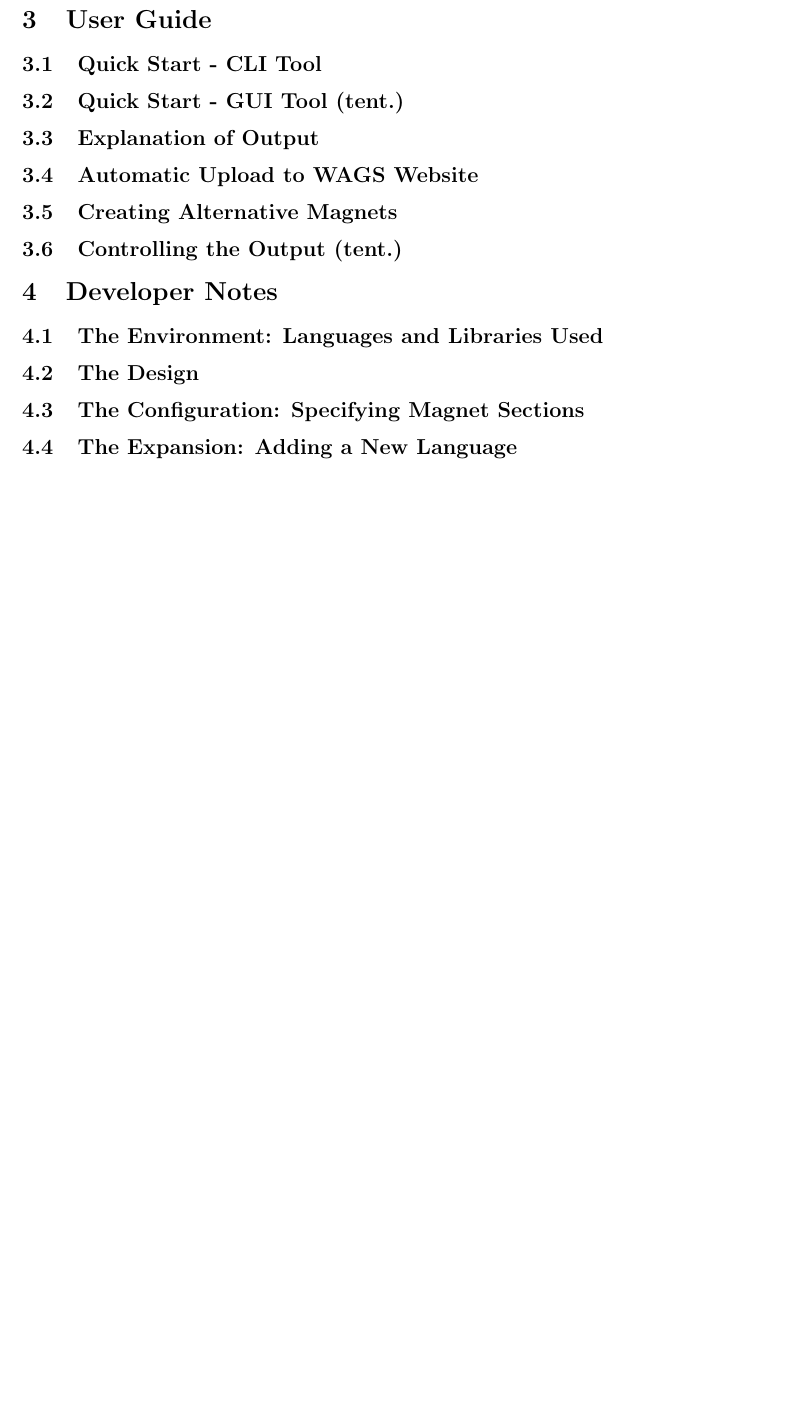
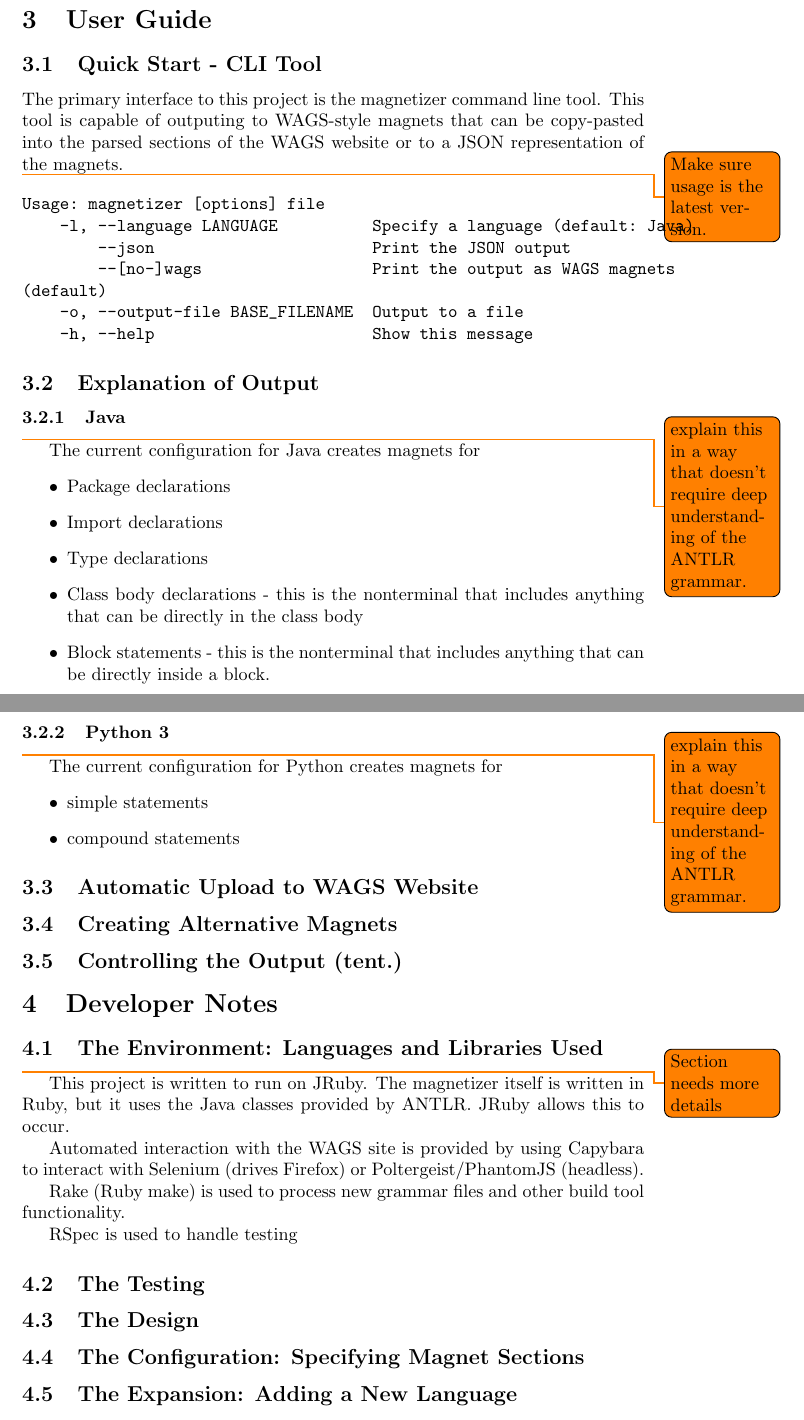
Before and after one commit to JuliaDana/wags-magnetizer, a LaTeX document (doc/docs.tex): part of page 5 of 6 before the commit and two parts of pages 7 and 8 of 8 after it, the two joined at a grey line, cut so that both start at the same text, the shorter picture padded with empty space. Compiled offline with pdfLaTeX.

Commit message:
Progress on documentation

```diff
--- a/doc/docs.tex
+++ b/doc/docs.tex
@@ -2,6 +2,14 @@
 \usepackage[utf8]{inputenc}
 \usepackage{todonotes}
 \usepackage{graphicx}
+\usepackage{hyperref}
+\hypersetup{
+    colorlinks,
+    linkcolor={red!50!black},
+    citecolor={blue!50!black},
+    urlcolor={blue!80!black}
+} %TODO: Check colors
+\usepackage{nameref}
 
 %http://tex.stackexchange.com/questions/60209/how-to-add-an-extra-level-
 %of-sections-with-headings-below-subsubsection
@@ -135,14 +212,61 @@ languages\cite{antlr-grammars-project}.
 
 \subsection{Quick Start - CLI Tool}
 
-\subsection{Quick Start - GUI Tool (tent.)}
+The primary interface to this project is the magnetizer command line
+tool. This tool is capable of outputing to WAGS-style magnets that can
+be copy-pasted into the parsed sections of the WAGS website or to a
+JSON representation of the magnets.
 
+\todo{Make sure usage is the latest version.}
+\begin{verbatim}
+Usage: magnetizer [options] file
+    -l, --language LANGUAGE          Specify a language (default: Java)
+        --json                       Print the JSON output
+        --[no-]wags                  Print the output as WAGS magnets
+(default)
+    -o, --output-file BASE_FILENAME  Output to a file
+    -h, --help                       Show this message
+\end{verbatim}
+
+
+%\subsection{Quick Start - GUI Tool (tent.)}
+
+% An overview of how a file is split into magnets.
 \subsection{Explanation of Output}
+
+\subsubsection{Java}
+\todo{explain this in a way that doesn't require
+deep understanding of
+the ANTLR grammar.}
+The current configuration for Java creates magnets for
+\begin{itemize}
+ \item Package declarations
+ \item Import declarations
+ \item Type declarations
+ \item Class body declarations - this is the nonterminal that includes
+anything that can be directly in the class body
+ \item Block statements - this is the nonterminal that includes
+anything that can be directly inside a block.
+\end{itemize}
+
+
+
+\subsubsection{Python 3}
+\todo{explain this in a way that doesn't require deep understanding of
+the ANTLR grammar.}
+The current configuration for Python creates magnets for
+\begin{itemize}
+ \item simple statements
+ \item compound statements
+\end{itemize}
+
 
 \subsection{Automatic Upload to WAGS Website}
 
+% Instructor directives p. 1
 \subsection{Creating Alternative Magnets}
 
+% All the other instructor directives
 \subsection{Controlling the Output (tent.)}
 
 
@@ -151,6 +275,23 @@ languages\cite{antlr-grammars-project}.
 
 \subsection{The Environment: Languages and Libraries Used}
 
+\todo{Section needs more details}
+
+This project is written to run on JRuby. The magnetizer itself is
+written in Ruby, but it uses the Java classes provided by ANTLR. JRuby
+allows this to occur.
+
+Automated interaction with the WAGS site is provided by using Capybara
+to interact with Selenium (drives Firefox) or Poltergeist/PhantomJS
+(headless).
+
+Rake (Ruby make) is used to process new grammar files and other build
+tool functionality.
+
+RSpec is used to handle testing
+
+\subsection{The Testing}
+
 \subsection{The Design}
 
 \subsection{The Configuration: Specifying Magnet Sections}
```
Also changed, not shown: doc/docs.pdf, doc/docs.tex (98 more changed lines), 1 other file.
